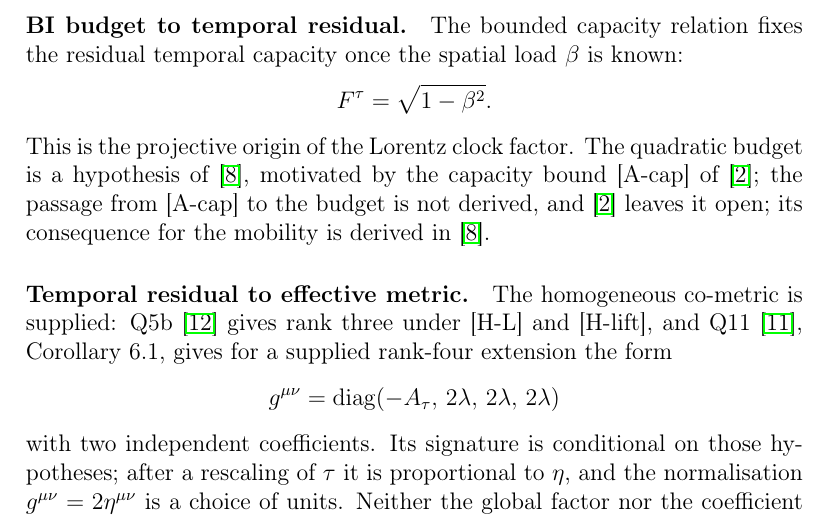
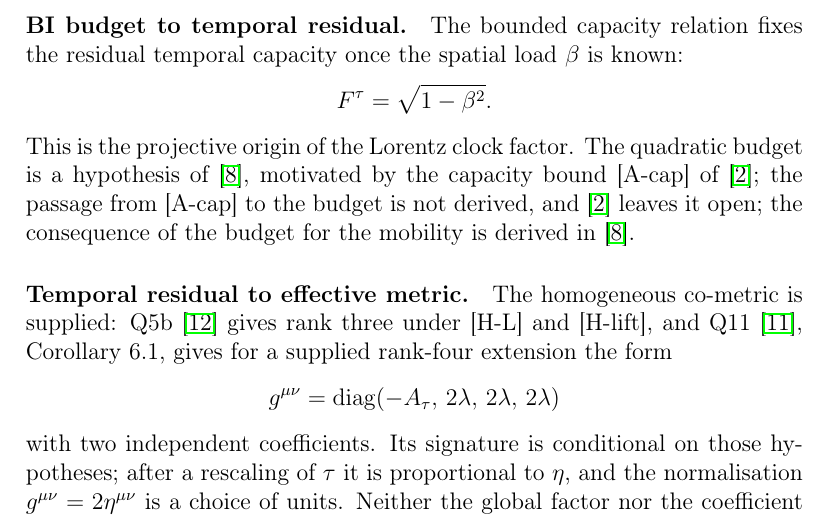
Before and after one commit to Cosmochrony/lc-synthesis, a LaTeX thesis (tex/lc-synthesis.tex): part of page 4 of 12, cut so that both start at the same text. Compiled offline with pdfLaTeX.

Commit message:
Review round 1 fixes (LC lot): punctuation, antecedents, registry cite of BornInfeld, translations, "not re-deposited"

```diff
--- a/tex/lc-synthesis.tex
+++ b/tex/lc-synthesis.tex
@@ -181,7 +181,7 @@
       This is the projective origin of the Lorentz clock factor.
       The quadratic budget is a hypothesis of~\cite{Beau2026n}, motivated by the capacity bound [A-cap]
       of~\cite{Beau2026c}; the passage from [A-cap] to the budget is not derived, and~\cite{Beau2026c} leaves it
-      open; its consequence for the mobility is derived in~\cite{Beau2026n}.
+      open; the consequence of the budget for the mobility is derived in~\cite{Beau2026n}.
 
     \paragraph{Temporal residual to effective metric.}
       The homogeneous co-metric is supplied: Q5b~\cite{Beau2026q5b} gives rank three under [H-L] and [H-lift],
```
